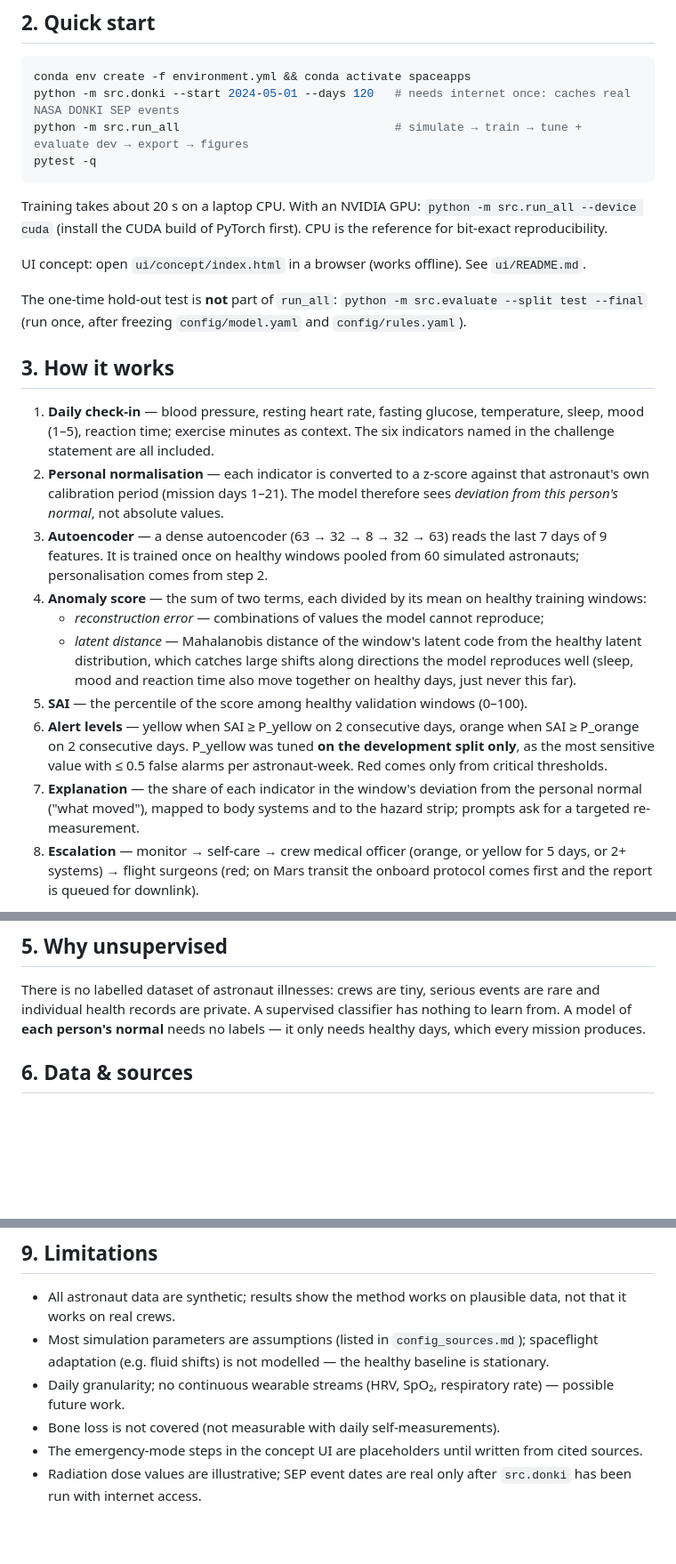
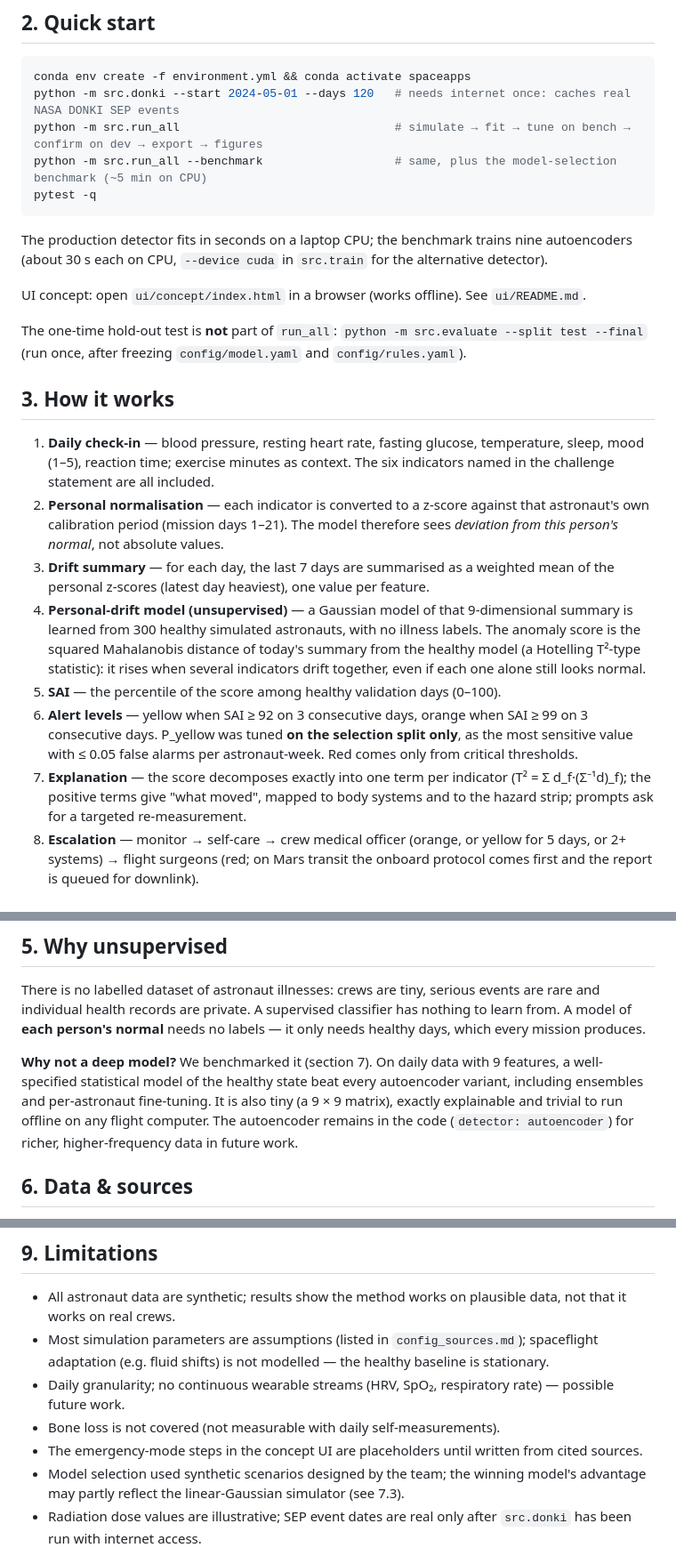
Before and after one commit to MoAI-PL/NASASpaceApps-Health, a Markdown page: README.md, 3 parts joined by grey strips. Shown at 89% size. Rendered like a GitHub page; blank space fills up the shorter version.

````diff
--- a/README.md
+++ b/README.md
@@ -32,11 +32,12 @@ Bone loss cannot be tracked with daily self-measurements and is out of scope (se
 ```bash
 conda env create -f environment.yml && conda activate spaceapps
 python -m src.donki --start 2024-05-01 --days 120   # needs internet once: caches real NASA DONKI SEP events
-python -m src.run_all                               # simulate → train → tune + evaluate dev → export → figures
+python -m src.run_all                               # simulate → fit → tune on bench → confirm on dev → export → figures
+python -m src.run_all --benchmark                   # same, plus the model-selection benchmark (~5 min on CPU)
 pytest -q
 ```
 
-Training takes about 20 s on a laptop CPU. With an NVIDIA GPU: `python -m src.run_all --device cuda` (install the CUDA build of PyTorch first). CPU is the reference for bit-exact reproducibility.
+The production detector fits in seconds on a laptop CPU; the benchmark trains nine autoencoders (about 30 s each on CPU, `--device cuda` in `src.train` for the alternative detector).
 
 UI concept: open `ui/concept/index.html` in a browser (works offline). See `ui/README.md`.
 
@@ -46,13 +47,11 @@ The one-time hold-out test is **not** part of `run_all`: `python -m src.evaluate
 
 1. **Daily check-in** — blood pressure, resting heart rate, fasting glucose, temperature, sleep, mood (1–5), reaction time; exercise minutes as context. The six indicators named in the challenge statement are all included.
 2. **Personal normalisation** — each indicator is converted to a z-score against that astronaut's own calibration period (mission days 1–21). The model therefore sees *deviation from this person's normal*, not absolute values.
-3. **Autoencoder** — a dense autoencoder (63 → 32 → 8 → 32 → 63) reads the last 7 days of 9 features. It is trained once on healthy windows pooled from 60 simulated astronauts; personalisation comes from step 2.
-4. **Anomaly score** — the sum of two terms, each divided by its mean on healthy training windows:
-   - *reconstruction error* — combinations of values the model cannot reproduce;
-   - *latent distance* — Mahalanobis distance of the window's latent code from the healthy latent distribution, which catches large shifts along directions the model reproduces well (sleep, mood and reaction time also move together on healthy days, just never this far).
-5. **SAI** — the percentile of the score among healthy validation windows (0–100).
-6. **Alert levels** — yellow when SAI ≥ P_yellow on 2 consecutive days, orange when SAI ≥ P_orange on 2 consecutive days. P_yellow was tuned **on the development split only**, as the most sensitive value with ≤ 0.5 false alarms per astronaut-week. Red comes only from critical thresholds.
-7. **Explanation** — the share of each indicator in the window's deviation from the personal normal ("what moved"), mapped to body systems and to the hazard strip; prompts ask for a targeted re-measurement.
+3. **Drift summary** — for each day, the last 7 days are summarised as a weighted mean of the personal z-scores (latest day heaviest), one value per feature.
+4. **Personal-drift model (unsupervised)** — a Gaussian model of that 9-dimensional summary is learned from 300 healthy simulated astronauts, with no illness labels. The anomaly score is the squared Mahalanobis distance of today's summary from the healthy model (a Hotelling T²-type statistic): it rises when several indicators drift together, even if each one alone still looks normal.
+5. **SAI** — the percentile of the score among healthy validation days (0–100).
+6. **Alert levels** — yellow when SAI ≥ 92 on 3 consecutive days, orange when SAI ≥ 99 on 3 consecutive days. P_yellow was tuned **on the selection split only**, as the most sensitive value with ≤ 0.05 false alarms per astronaut-week. Red comes only from critical thresholds.
+7. **Explanation** — the score decomposes exactly into one term per indicator (T² = Σ d_f·(Σ⁻¹d)_f); the positive terms give "what moved", mapped to body systems and to the hazard strip; prompts ask for a targeted re-measurement.
 8. **Escalation** — monitor → self-care → crew medical officer (orange, or yellow for 5 days, or 2+ systems) → flight surgeons (red; on Mars transit the onboard protocol comes first and the report is queued for downlink).
 
 Reference methods the model is compared against:
@@ -79,6 +78,8 @@ flowchart LR
 ## 5. Why unsupervised
 
 There is no labelled dataset of astronaut illnesses: crews are tiny, serious events are rare and individual health records are private. A supervised classifier has nothing to learn from. A model of **each person's normal** needs no labels — it only needs healthy days, which every mission produces.
+
+**Why not a deep model?** We benchmarked it (section 7). On daily data with 9 features, a well-specified statistical model of the healthy state beat every autoencoder variant, including ensembles and per-astronaut fine-tuning. It is also tiny (a 9 × 9 matrix), exactly explainable and trivial to run offline on any flight computer. The autoencoder remains in the code (`detector: autoencoder`) for richer, higher-frequency data in future work.
 
 ## 6. Data & sources
 
@@ -129,6 +160,7 @@ The same offline, personal-baseline monitoring fits isolated crews on Earth: Ant
 - Daily granularity; no continuous wearable streams (HRV, SpO₂, respiratory rate) — possible future work.
 - Bone loss is not covered (not measurable with daily self-measurements).
 - The emergency-mode steps in the concept UI are placeholders until written from cited sources.
+- Model selection used synthetic scenarios designed by the team; the winning model's advantage may partly reflect the linear-Gaussian simulator (see 7.3).
 - Radiation dose values are illustrative; SEP event dates are real only after `src.donki` has been run with internet access.
 
 ## 10. Use of AI
````
Also changed, not shown: other parts of README.md (+48 -17 lines), CLAUDE.md (+7 -4 lines), PLAN.md (+6 -2 lines), outputs/results/final_test.md (added, +9 -0 lines), outputs/figures/benchmark.png (added), outputs/figures/lead_time_dev.png, outputs/figures/lead_time_test.png (added), outputs/figures/timeline_demo.png, 6 other files.
